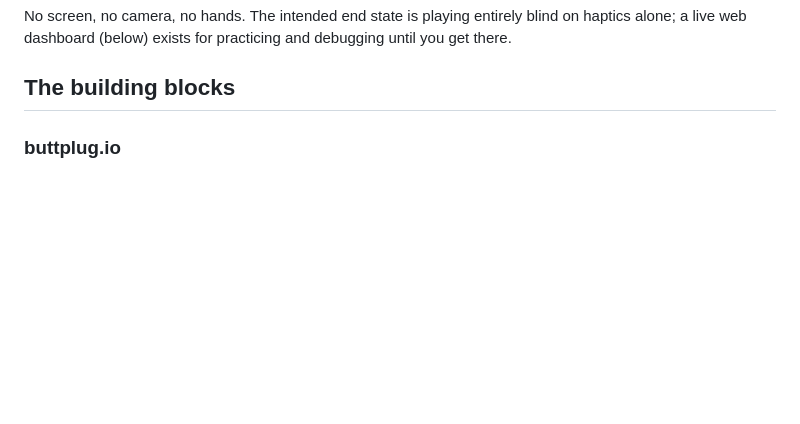
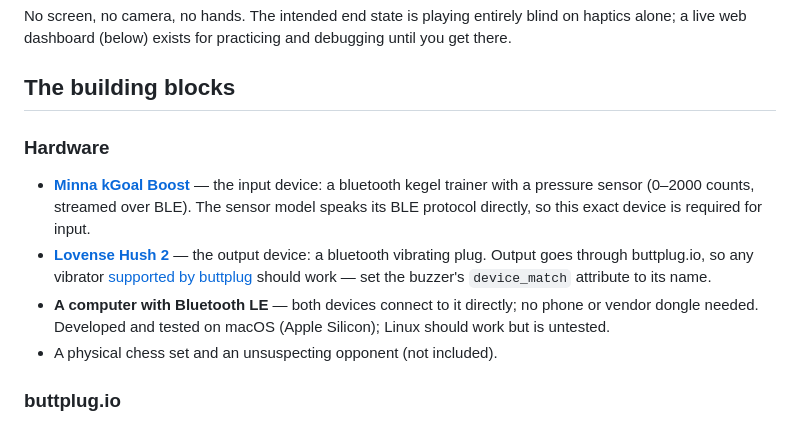
Before and after one commit to rgbqcd/chess-coach, a Markdown page: README.md, the part around the change. Rendered like a GitHub page; blank space fills up the shorter version.

```diff
--- a/README.md
+++ b/README.md
@@ -18,6 +18,21 @@ blind on haptics alone; a live web dashboard (below) exists for practicing and
 debugging until you get there.
 
 ## The building blocks
+
+### Hardware
+
+- **[Minna kGoal Boost](https://www.minnalife.com/products/kgoal-boost)** — the
+  input device: a bluetooth kegel trainer with a pressure sensor (0–2000
+  counts, streamed over BLE). The sensor model speaks its BLE protocol
+  directly, so this exact device is required for input.
+- **[Lovense Hush 2](https://www.lovense.com/butt-plug/hush)** — the output
+  device: a bluetooth vibrating plug. Output goes through buttplug.io, so any
+  vibrator [supported by buttplug](https://iostindex.com) should work — set
+  the buzzer's `device_match` attribute to its name.
+- **A computer with Bluetooth LE** — both devices connect to it directly; no
+  phone or vendor dongle needed. Developed and tested on macOS (Apple
+  Silicon); Linux should work but is untested.
+- A physical chess set and an unsuspecting opponent (not included).
 
 ### buttplug.io
 
```
